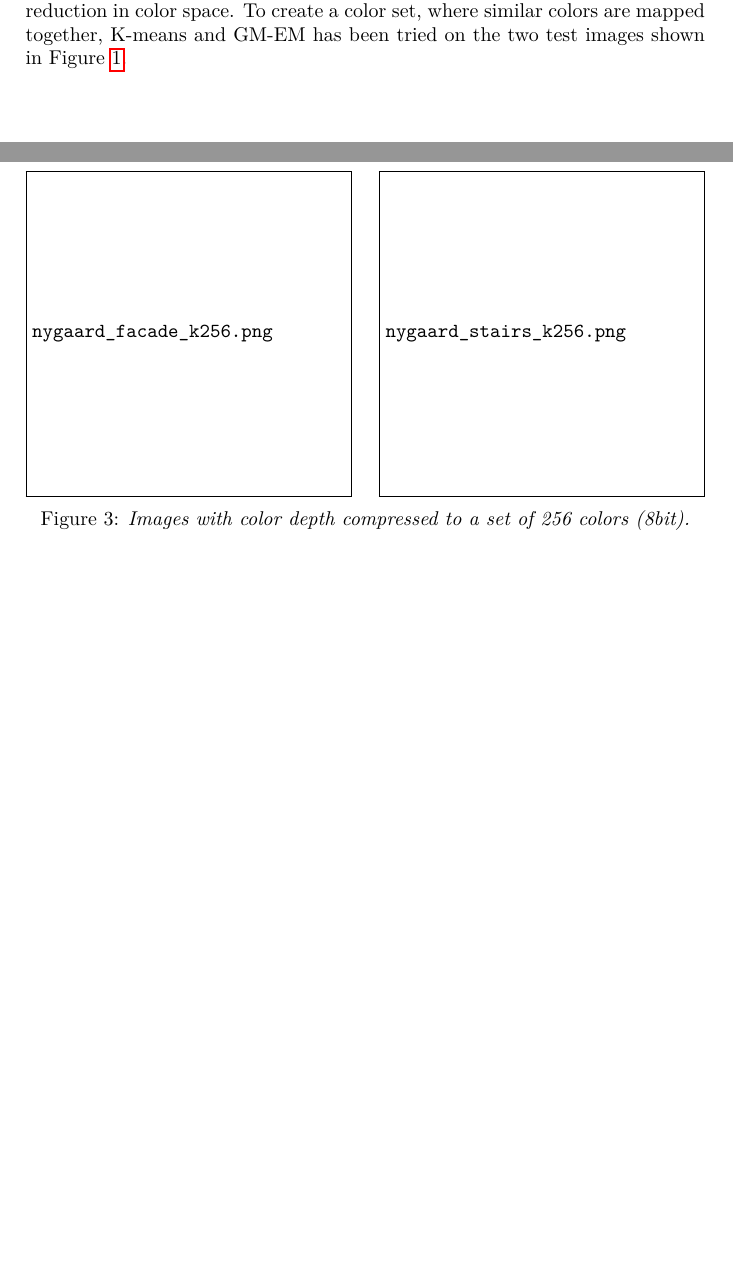
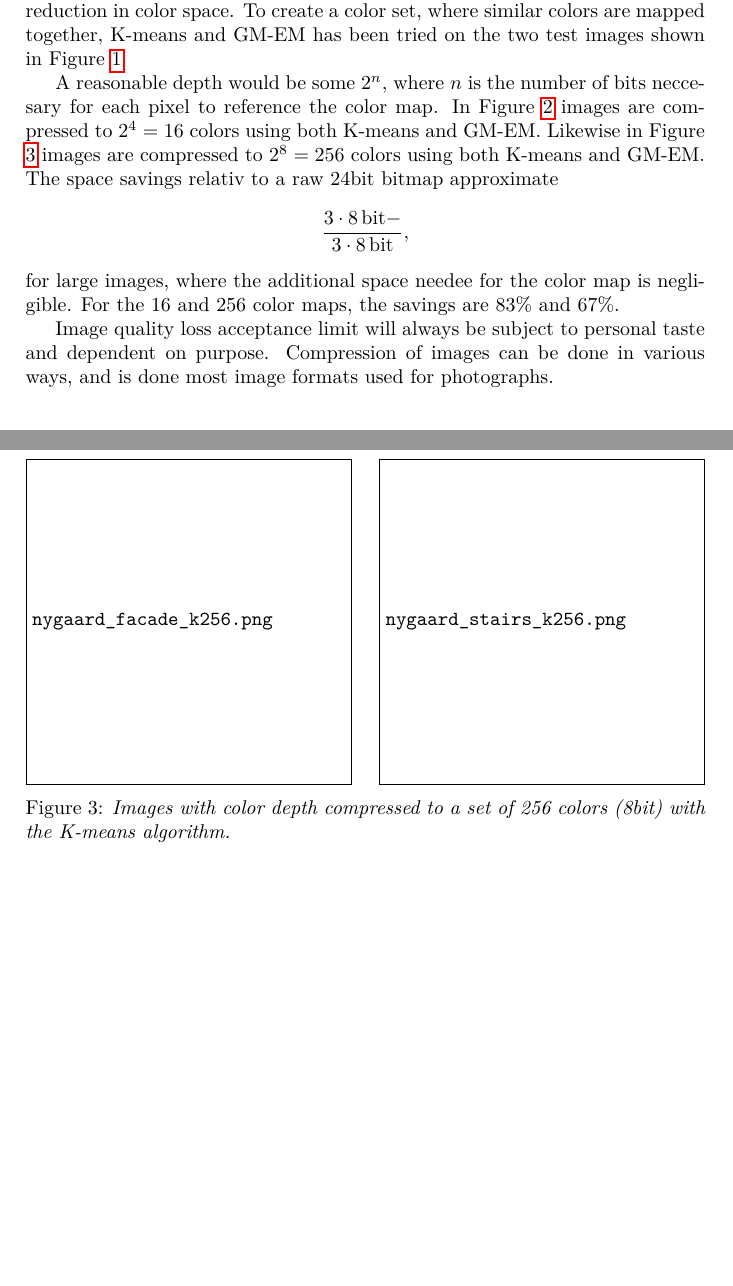
Before and after one commit to Malakith/dMachineLearning, a LaTeX book (handin4/report/handin4-group22.tex): two parts of pages 2 and 3 of 3, joined at a grey line, cut so that both start at the same text, the shorter picture padded with empty space. The pictures show the PDF file handin4/report/handin4-group22.pdf that the author committed with the source.

Commit message:
Compression afsnit i rapporten

```diff
--- a/handin4/report/handin4-group22.tex
+++ b/handin4/report/handin4-group22.tex
@@ -61,3 +62,6 @@ The space savings would be closely related to the size of a color set. And how f
+A reasonable depth would be some $2^n$, where $n$ is the number of bits neccesary for each pixel to reference the color map. In Figure \ref{fig:comp16} images are compressed to $2^4=16$ colors using both K-means and GM-EM. Likewise in Figure \ref{fig:comp256} images are compressed to $2^8=256$ colors using both K-means and GM-EM. The space savings relativ to a raw 24bit bitmap approximate
+$$\frac{3 \cdot \SI{8}{bit}-\SI{n}{bit}}{3 \cdot\SI{8}{bit}},$$
+for large images, where the additional space needee for the color map is negligible. For the $16$ and $256$ color maps, the savings are $83\%$ and $67\%$.
 
 \begin{figure}
 	\centering
@@ -81,7 +85,7 @@ The space savings would be closely related to the size of a color set. And how f
 	\begin{minipage}{.48\textwidth}
 		\includegraphics[width=\textwidth]{nygaard_stairs_k16.png}
 	\end{minipage}
-	\caption{Images with color depth compressed to a set of 16 colors (4bit).}
+	\caption{Images with color depth compressed to a set of 16 colors (4bit) with the K-means algorithm.}
 	\label{fig:comp16}
 \end{figure}
 
@@ -94,8 +98,10 @@ The space savings would be closely related to the size of a color set. And how f
 	\begin{minipage}{.48\textwidth}
 		\includegraphics[width=\textwidth]{nygaard_stairs_k256.png}
 	\end{minipage}
-	\caption{Images with color depth compressed to a set of 256 colors (8bit).}
+	\caption{Images with color depth compressed to a set of 256 colors (8bit) with the K-means algorithm.}
 	\label{fig:comp256}
 \end{figure}
 
+Image quality loss acceptance limit will always be subject to personal taste and dependent on purpose. Compression of images can be done in various ways, and is done most image formats used for photographs.
+
 \end{document}
```
Also changed, not shown: handin4/report/handin4-group22.pdf, handin4/report/handin4-group22.tex (5 more changed lines), 3 other files.
